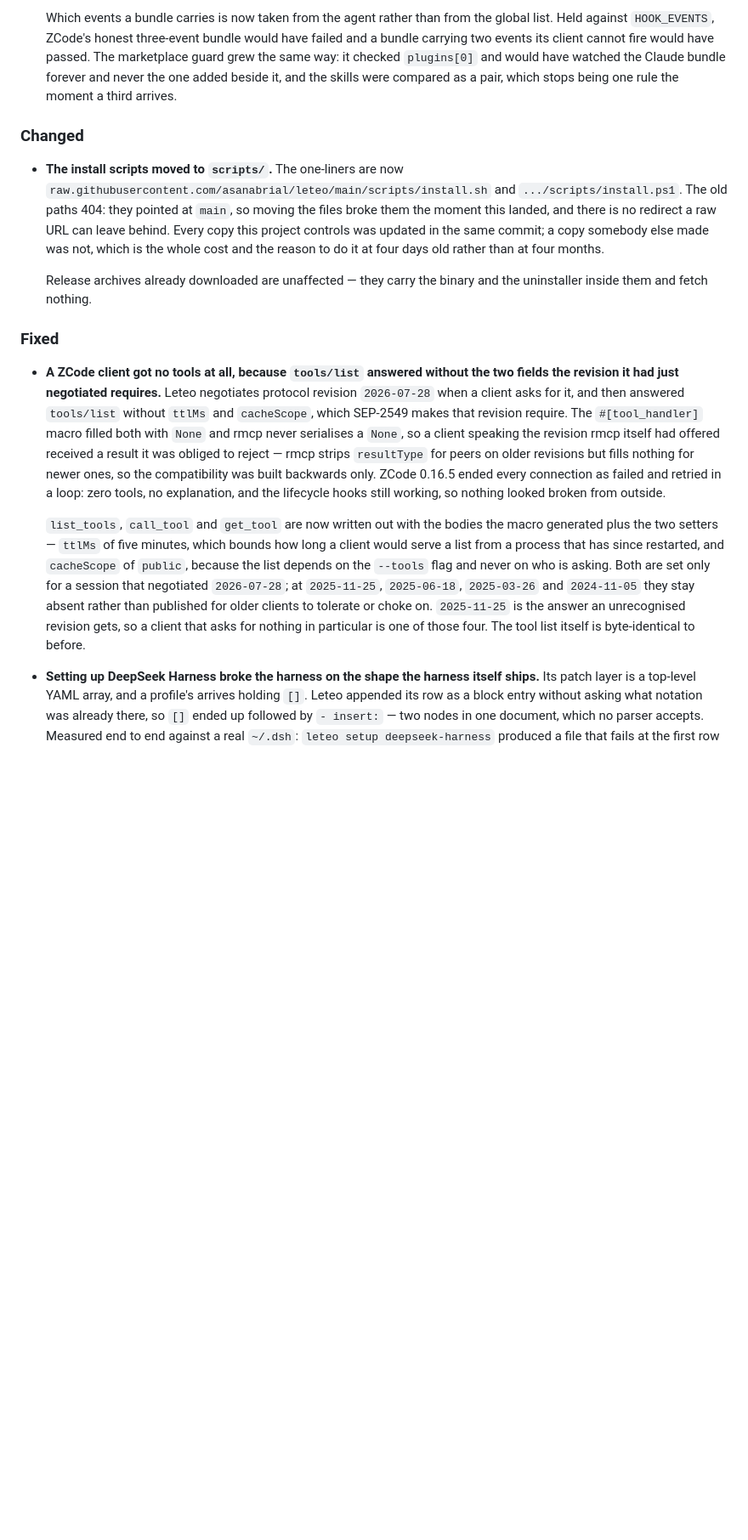
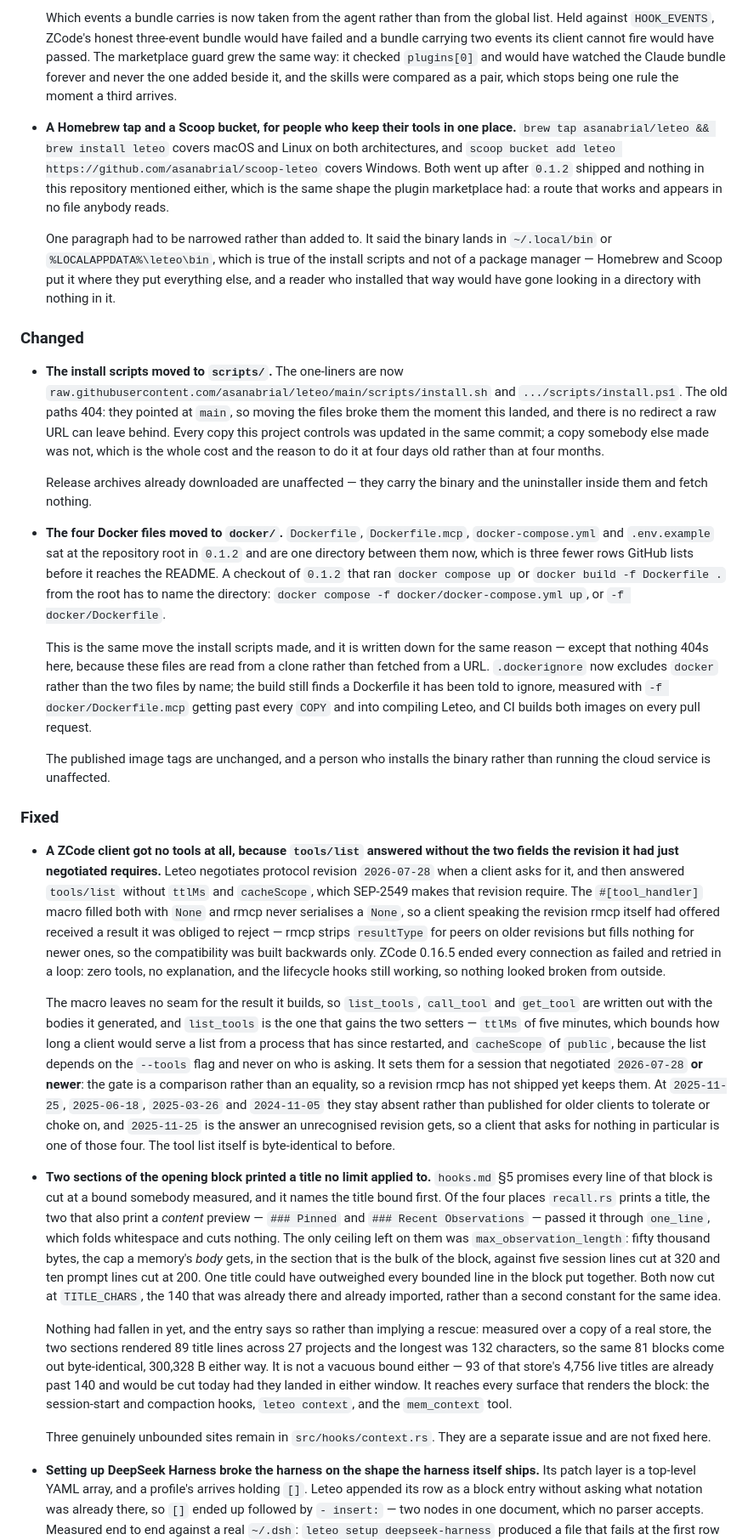
Before and after one commit to asanabrial/leteo, a Markdown page: CHANGELOG.md, the part around the change. Shown at 85% size. Drawn GitHub-style; blank space fills up the shorter version.

Commit message:
Write the other three changes this release was going to ship in silence
The first version of this change fixed one missing changelog entry. The panel
that reviewed it accepted it, and one judge named the gap that mattered: it had
not enumerated the commits in v0.1.2..main, so it could not say whether other
changes were missing entries the same way. They were. Three, not one, and the
defect the issue was filed about was the least of them.

ca059e9 — `### Pinned` and `### Recent Observations` printed a memory title
through `one_line`, which folds whitespace and cuts nothing, so the only
ceiling left on it was max_observation_length: fifty thousand bytes, the cap a
body gets, on a line openspec/specs/hooks.md §5 promises is bounded. That spec
was updated when it landed and the changelog was not, which is the shape this
whole issue is about. It reaches the session-start and compaction hooks,
`leteo context` and `mem_context`.

14479b4 — the four Docker files moved off the repository root. Verified rather
than taken from the subject: `git ls-tree v0.1.2` lists Dockerfile,
Dockerfile.mcp, docker-compose.yml and .env.example at the root, and `main`
lists `docker/`. Somebody who cloned 0.1.2 and runs `docker compose up` has to
name the directory now. It is the literal sibling of the install-scripts move
that already had an entry, which is rule 2.

3e8e048 — a Homebrew tap and a Scoop bucket went up after 0.1.2 and appear in
no section of this file. Both commits landed at 21:55 and 21:40 on 2026-08-12
against a v0.1.2 tag of 19:27, so they are after it, not before.

Two corrections to the tools/list entry, both found by the review panel and both
confirmed against src/mcp/mod.rs before being taken. It said the cache fields
are set "only for a session that negotiated 2026-07-28"; the gate at :571-573 is
`>=`, not equality, so a revision rmcp has not shipped yet would keep them. It
said list_tools, call_tool and get_tool gained "the two setters"; only list_tools
sets them at :578-579, and the other two are plain re-expansions of what the
macro generated.

Held to the same check as before: every non-blank, non-heading line of the
section as it stood on main is still present, nothing removed, and the section
still carries one Added, one Changed and one Fixed. The release gate's own
regex still matches. cargo fmt --check, cargo clippy --all-targets and cargo
test are clean, 781 passed.

Still no file under src/ changes.

```diff
--- a/CHANGELOG.md
+++ b/CHANGELOG.md
@@ -60,6 +60,20 @@ All notable changes to Leteo are documented in this file.
   added beside it, and the skills were compared as a pair, which stops being one
   rule the moment a third arrives.
 
+- **A Homebrew tap and a Scoop bucket, for people who keep their tools in one
+  place.** `brew tap asanabrial/leteo && brew install leteo` covers macOS and
+  Linux on both architectures, and `scoop bucket add leteo
+  https://github.com/asanabrial/scoop-leteo` covers Windows. Both went up after
+  `0.1.2` shipped and nothing in this repository mentioned either, which is the
+  same shape the plugin marketplace had: a route that works and appears in no
+  file anybody reads.
+
+  One paragraph had to be narrowed rather than added to. It said the binary
+  lands in `~/.local/bin` or `%LOCALAPPDATA%\leteo\bin`, which is true of the
+  install scripts and not of a package manager — Homebrew and Scoop put it
+  where they put everything else, and a reader who installed that way would
+  have gone looking in a directory with nothing in it.
+
 ### Changed
 
 - **The install scripts moved to `scripts/`.** The one-liners are now
@@ -72,6 +86,25 @@ All notable changes to Leteo are documented in this file.
 
   Release archives already downloaded are unaffected — they carry the binary
   and the uninstaller inside them and fetch nothing.
+
+- **The four Docker files moved to `docker/`.** `Dockerfile`, `Dockerfile.mcp`,
+  `docker-compose.yml` and `.env.example` sat at the repository root in `0.1.2`
+  and are one directory between them now, which is three fewer rows GitHub
+  lists before it reaches the README. A checkout of `0.1.2` that ran
+  `docker compose up` or `docker build -f Dockerfile .` from the root has to
+  name the directory: `docker compose -f docker/docker-compose.yml up`, or
+  `-f docker/Dockerfile`.
+
+  This is the same move the install scripts made, and it is written down for
+  the same reason — except that nothing 404s here, because these files are read
+  from a clone rather than fetched from a URL. `.dockerignore` now excludes
+  `docker` rather than the two files by name; the build still finds a
+  Dockerfile it has been told to ignore, measured with `-f docker/Dockerfile.mcp`
+  getting past every `COPY` and into compiling Leteo, and CI builds both images
+  on every pull request.
+
+  The published image tags are unchanged, and a person who installs the binary
+  rather than running the cloud service is unaffected.
 
 ### Fixed
 
@@ -87,16 +120,44 @@ All notable changes to Leteo are documented in this file.
   connection as failed and retried in a loop: zero tools, no explanation, and
   the lifecycle hooks still working, so nothing looked broken from outside.
 
-  `list_tools`, `call_tool` and `get_tool` are now written out with the bodies
-  the macro generated plus the two setters — `ttlMs` of five minutes, which
-  bounds how long a client would serve a list from a process that has since
-  restarted, and `cacheScope` of `public`, because the list depends on the
-  `--tools` flag and never on who is asking. Both are set only for a session
-  that negotiated `2026-07-28`; at `2025-11-25`, `2025-06-18`, `2025-03-26` and
-  `2024-11-05` they stay absent rather than published for older clients to
-  tolerate or choke on. `2025-11-25` is the answer an unrecognised revision
-  gets, so a client that asks for nothing in particular is one of those four.
-  The tool list itself is byte-identical to before.
+  The macro leaves no seam for the result it builds, so `list_tools`,
+  `call_tool` and `get_tool` are written out with the bodies it generated, and
+  `list_tools` is the one that gains the two setters — `ttlMs` of five minutes,
+  which bounds how long a client would serve a list from a process that has
+  since restarted, and `cacheScope` of `public`, because the list depends on the
+  `--tools` flag and never on who is asking. It sets them for a session that
+  negotiated `2026-07-28` **or newer**: the gate is a comparison rather than an
+  equality, so a revision rmcp has not shipped yet keeps them. At `2025-11-25`,
+  `2025-06-18`, `2025-03-26` and `2024-11-05` they stay absent rather than
+  published for older clients to tolerate or choke on, and `2025-11-25` is the
+  answer an unrecognised revision gets, so a client that asks for nothing in
+  particular is one of those four. The tool list itself is byte-identical to
+  before.
+
+- **Two sections of the opening block printed a title no limit applied to.**
+  `hooks.md` §5 promises every line of that block is cut at a bound somebody
+  measured, and it names the title bound first. Of the four places `recall.rs`
+  prints a title, the two that also print a *content* preview — `### Pinned` and
+  `### Recent Observations` — passed it through `one_line`, which folds
+  whitespace and cuts nothing. The only ceiling left on them was
+  `max_observation_length`: fifty thousand bytes, the cap a memory's *body*
+  gets, in the section that is the bulk of the block, against five session lines
+  cut at 320 and ten prompt lines cut at 200. One title could have outweighed
+  every bounded line in the block put together. Both now cut at `TITLE_CHARS`,
+  the 140 that was already there and already imported, rather than a second
+  constant for the same idea.
+
+  Nothing had fallen in yet, and the entry says so rather than implying a
+  rescue: measured over a copy of a real store, the two sections rendered 89
+  title lines across 27 projects and the longest was 132 characters, so the same
+  81 blocks come out byte-identical, 300,328 B either way. It is not a vacuous
+  bound either — 93 of that store's 4,756 live titles are already past 140 and
+  would be cut today had they landed in either window. It reaches every surface
+  that renders the block: the session-start and compaction hooks, `leteo
+  context`, and the `mem_context` tool.
+
+  Three genuinely unbounded sites remain in `src/hooks/context.rs`. They are a
+  separate issue and are not fixed here.
 
 - **Setting up DeepSeek Harness broke the harness on the shape the harness
   itself ships.** Its patch layer is a top-level YAML array, and a profile's
```
